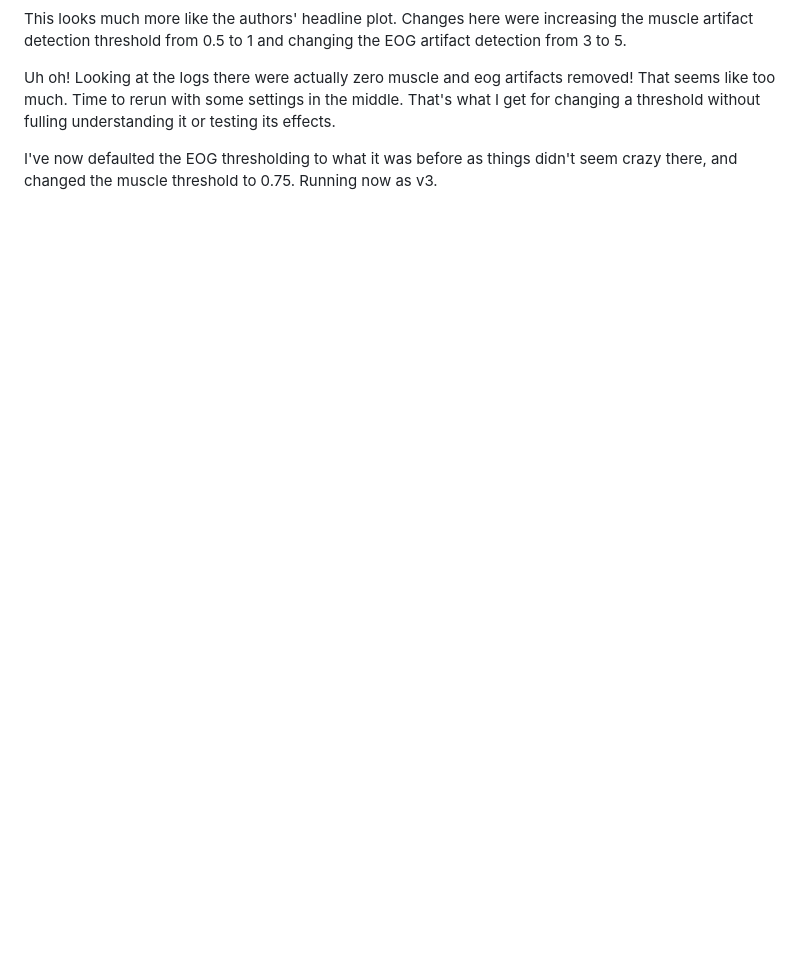
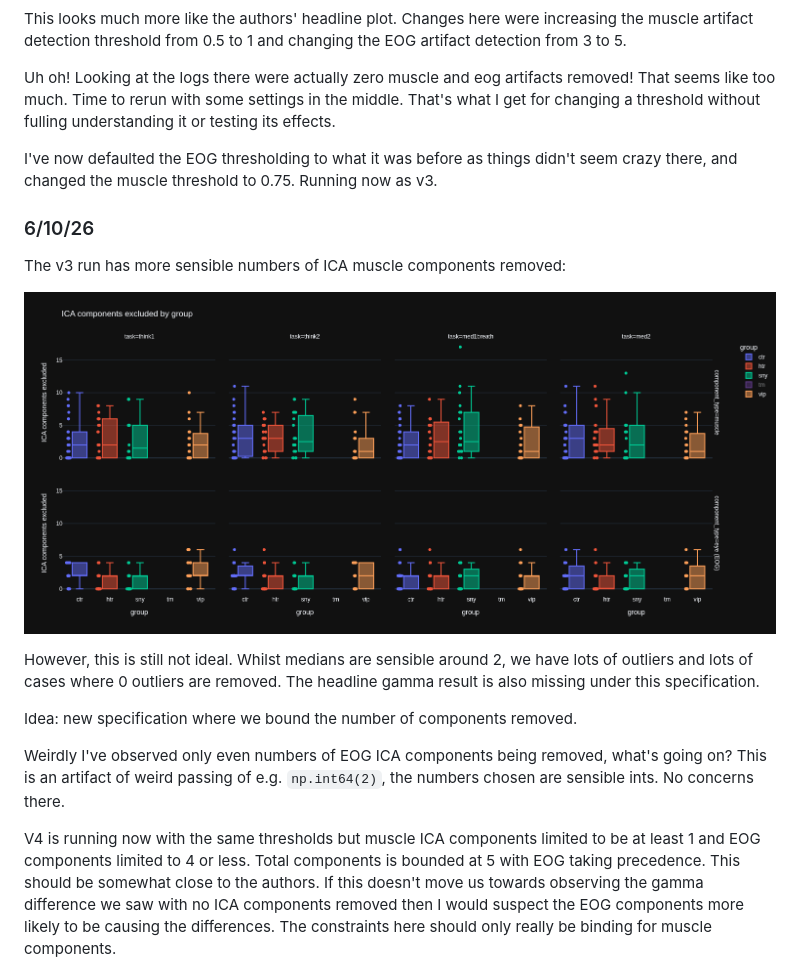
Before and after one commit to jackhoyle/ds003969_replication, a Markdown page: notes/log.md, the part around one of its changes. Drawn GitHub-style; pictures changed too: notes/ica-components-excluded-by-group.png (added); blank space fills up the shorter version.

Commit message:
notes

```diff
--- a/notes/log.md
+++ b/notes/log.md
@@ -219,3 +219,18 @@ This looks much more like the authors' headline plot. Changes here were increasi
 Uh oh! Looking at the logs there were actually zero muscle and eog artifacts removed! That seems like too much. Time to rerun with some settings in the middle. That's what I get for changing a threshold without fulling understanding it or testing its effects.
 
 I've now defaulted the EOG thresholding to what it was before as things didn't seem crazy there, and changed the muscle threshold to 0.75. Running now as v3.
+
+### 6/10/26
+
+The v3 run has more sensible numbers of ICA muscle components removed:
+
+![alt text](ica-components-excluded-by-group.png)
+
+However, this is still not ideal. Whilst medians are sensible around 2, we have lots of outliers and lots of cases where 0 outliers are removed. The headline gamma result is also missing under this specification.
+
+Idea: new specification where we bound the number of components removed.
+
+Weirdly I've observed only even numbers of EOG ICA components being removed, what's going on? This is an artifact of weird passing of e.g.  `np.int64(2)`, the numbers chosen are sensible ints. No concerns there.
+
+V4 is running now with the same thresholds but muscle ICA components limited to be at least 1 and EOG components limited to 4 or less. Total components is bounded at 5 with EOG taking precedence. This should be somewhat close to the authors. If  this doesn't move us towards observing the gamma difference we saw with no ICA components removed then I would suspect the EOG components more likely to be causing the differences. The constraints here should only really be binding for muscle components.
+
```
Also changed, not shown: other parts of notes/log.md (+22 -0 lines), notes/image-7.png (added), notes/image-8.png (added).
